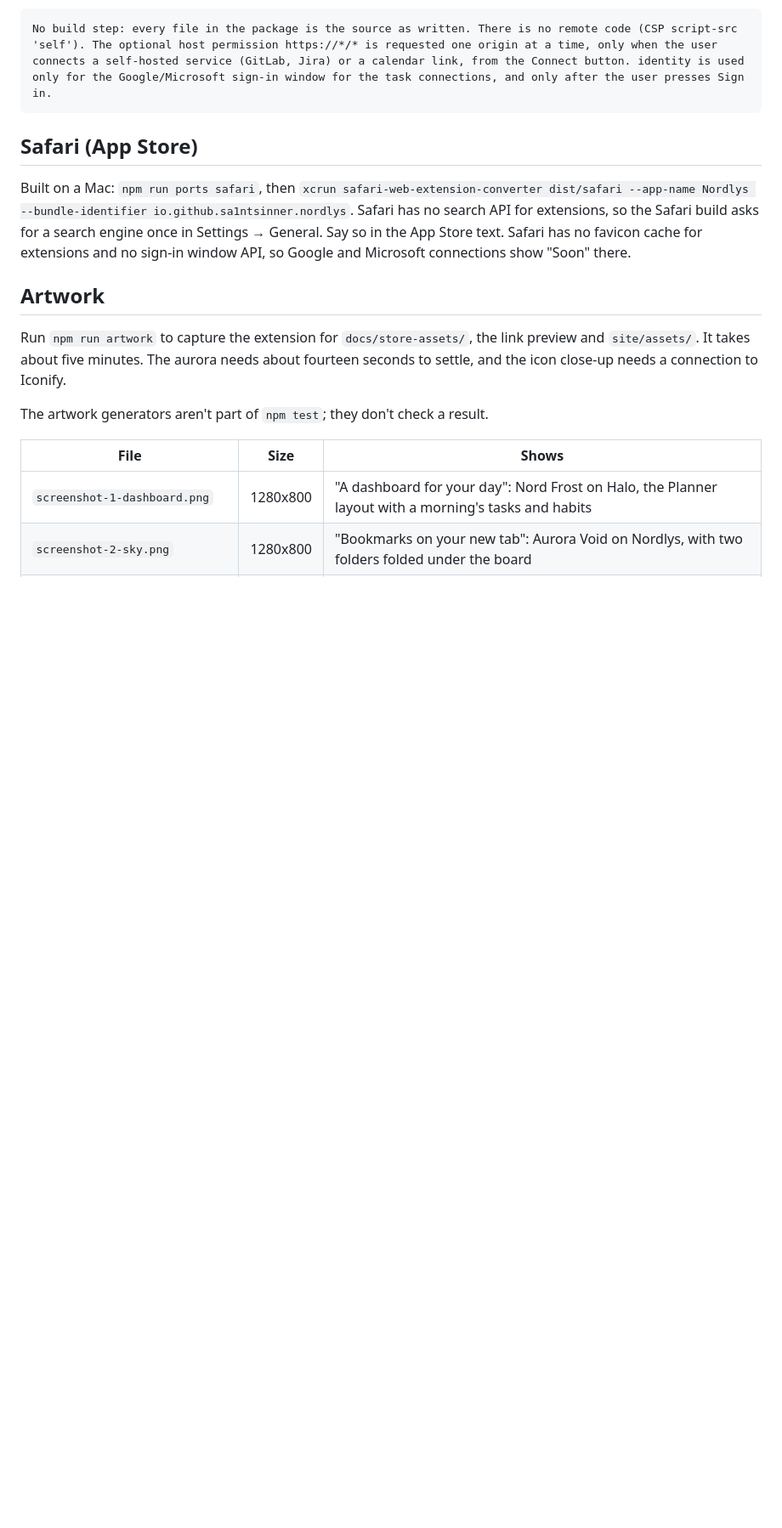
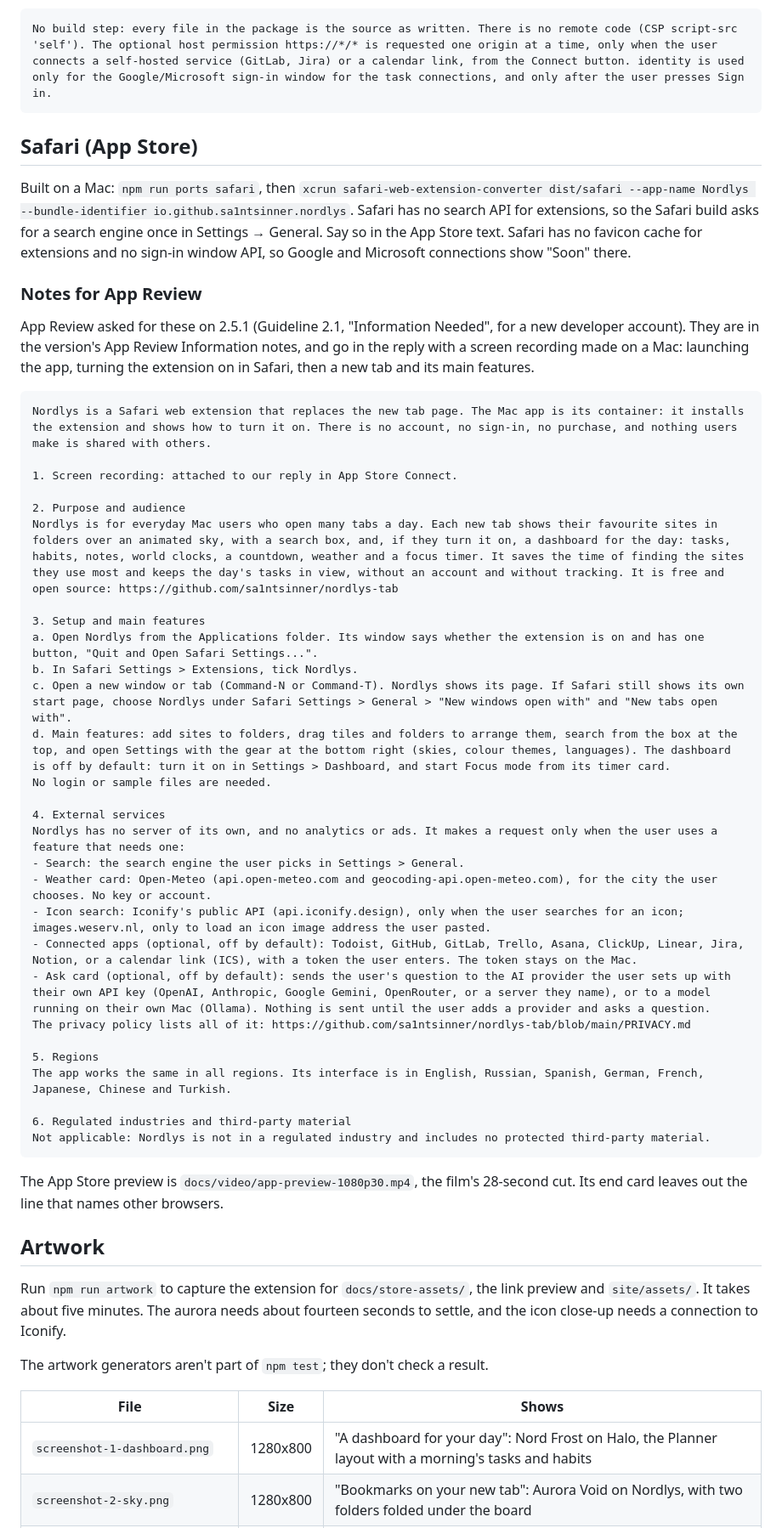
Before and after one commit to sa1ntsinner/nordlys-tab, a Markdown page: docs/store-listing.md, the part around the change. Shown at 85% size. Drawn GitHub-style; blank space fills up the shorter version.

Commit message:
docs: the notes App Review asked for on the Mac app
Guideline 2.1 asks a new developer account for the app's purpose, its setup, the services it uses and its regions. The same text is in the version's App Review notes.

````diff
--- a/docs/store-listing.md
+++ b/docs/store-listing.md
@@ -214,6 +214,48 @@ No build step: every file in the package is the source as written. There is no r
 
 Built on a Mac: `npm run ports safari`, then `xcrun safari-web-extension-converter dist/safari --app-name Nordlys --bundle-identifier io.github.sa1ntsinner.nordlys`. Safari has no search API for extensions, so the Safari build asks for a search engine once in Settings → General. Say so in the App Store text. Safari has no favicon cache for extensions and no sign-in window API, so Google and Microsoft connections show "Soon" there.
 
+### Notes for App Review
+
+App Review asked for these on 2.5.1 (Guideline 2.1, "Information Needed", for
+a new developer account). They are in the version's App Review Information
+notes, and go in the reply with a screen recording made on a Mac: launching
+the app, turning the extension on in Safari, then a new tab and its main
+features.
+
+```text
+Nordlys is a Safari web extension that replaces the new tab page. The Mac app is its container: it installs the extension and shows how to turn it on. There is no account, no sign-in, no purchase, and nothing users make is shared with others.
+
+1. Screen recording: attached to our reply in App Store Connect.
+
+2. Purpose and audience
+Nordlys is for everyday Mac users who open many tabs a day. Each new tab shows their favourite sites in folders over an animated sky, with a search box, and, if they turn it on, a dashboard for the day: tasks, habits, notes, world clocks, a countdown, weather and a focus timer. It saves the time of finding the sites they use most and keeps the day's tasks in view, without an account and without tracking. It is free and open source: https://github.com/sa1ntsinner/nordlys-tab
+
+3. Setup and main features
+a. Open Nordlys from the Applications folder. Its window says whether the extension is on and has one button, "Quit and Open Safari Settings...".
+b. In Safari Settings > Extensions, tick Nordlys.
+c. Open a new window or tab (Command-N or Command-T). Nordlys shows its page. If Safari still shows its own start page, choose Nordlys under Safari Settings > General > "New windows open with" and "New tabs open with".
+d. Main features: add sites to folders, drag tiles and folders to arrange them, search from the box at the top, and open Settings with the gear at the bottom right (skies, colour themes, languages). The dashboard is off by default: turn it on in Settings > Dashboard, and start Focus mode from its timer card.
+No login or sample files are needed.
+
+4. External services
+Nordlys has no server of its own, and no analytics or ads. It makes a request only when the user uses a feature that needs one:
+- Search: the search engine the user picks in Settings > General.
+- Weather card: Open-Meteo (api.open-meteo.com and geocoding-api.open-meteo.com), for the city the user chooses. No key or account.
+- Icon search: Iconify's public API (api.iconify.design), only when the user searches for an icon; images.weserv.nl, only to load an icon image address the user pasted.
+- Connected apps (optional, off by default): Todoist, GitHub, GitLab, Trello, Asana, ClickUp, Linear, Jira, Notion, or a calendar link (ICS), with a token the user enters. The token stays on the Mac.
+- Ask card (optional, off by default): sends the user's question to the AI provider the user sets up with their own API key (OpenAI, Anthropic, Google Gemini, OpenRouter, or a server they name), or to a model running on their own Mac (Ollama). Nothing is sent until the user adds a provider and asks a question.
+The privacy policy lists all of it: https://github.com/sa1ntsinner/nordlys-tab/blob/main/PRIVACY.md
+
+5. Regions
+The app works the same in all regions. Its interface is in English, Russian, Spanish, German, French, Japanese, Chinese and Turkish.
+
+6. Regulated industries and third-party material
+Not applicable: Nordlys is not in a regulated industry and includes no protected third-party material.
+```
+
+The App Store preview is `docs/video/app-preview-1080p30.mp4`, the film's
+28-second cut. Its end card leaves out the line that names other browsers.
+
 ## Artwork
 
 Run `npm run artwork` to capture the extension for `docs/store-assets/`, the
````
